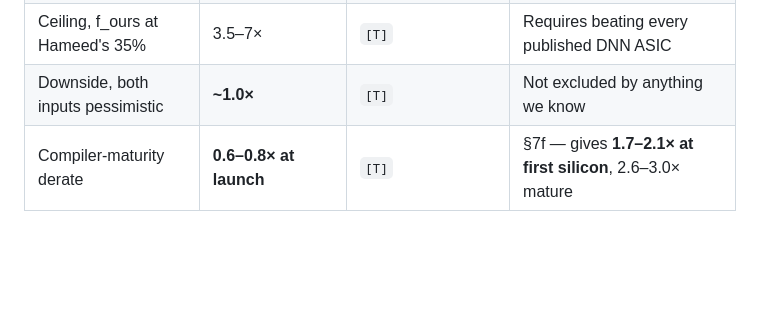
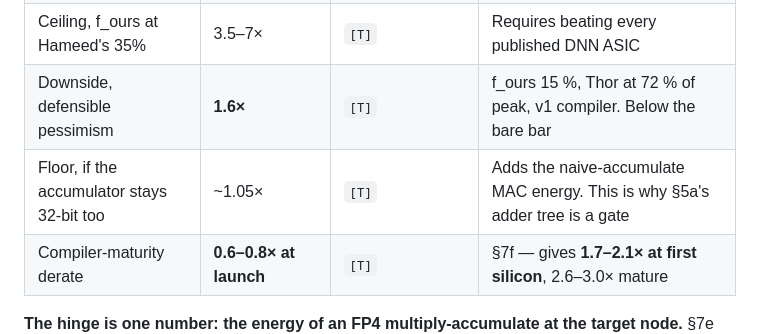
Before and after one commit to Council-of-Unicorns/public-website, a Markdown page: archive/ETA_REPORT.md, the part around the change. Drawn GitHub-style; blank space fills up the shorter version.

Commit message:
archive: ETA_REPORT downside rows corrected and sourced
Co-Authored-By: Claude Fable 5 <noreply@anthropic.com>
Claude-Session: https://claude.ai/code/session_01GDBp8q5ZYNDR5p7h5y3bE3

```diff
--- a/archive/ETA_REPORT.md
+++ b/archive/ETA_REPORT.md
@@ -25,7 +25,8 @@ multiply, using none of §7's inputs. That is the cross-check lesson L5 asks for
 | η, architecture | **2.0–4.0×**, central 2.6–3.0 | `[T]`, bounded by `[M]` and `[X]` | Yes — this *is* the bet |
 | Physical design | 1.2× (1.15–1.4) at system level | `[X*]` sized, `[M]` explained | No — gated upside |
 | Ceiling, f_ours at Hameed's 35% | 3.5–7× | `[T]` | Requires beating every published DNN ASIC |
-| Downside, both inputs pessimistic | **~1.0×** | `[T]` | Not excluded by anything we know |
+| Downside, defensible pessimism | **1.6×** | `[T]` | f_ours 15 %, Thor at 72 % of peak, v1 compiler. Below the bare bar |
+| Floor, if the accumulator stays 32-bit too | ~1.05× | `[T]` | Adds the naive-accumulate MAC energy. This is why §5a's adder tree is a gate |
 | Compiler-maturity derate | **0.6–0.8× at launch** | `[T]` | §7f — gives **1.7–2.1× at first silicon**, 2.6–3.0× mature |
 
 **The hinge is one number: the energy of an FP4 multiply-accumulate at the target node.**
```
